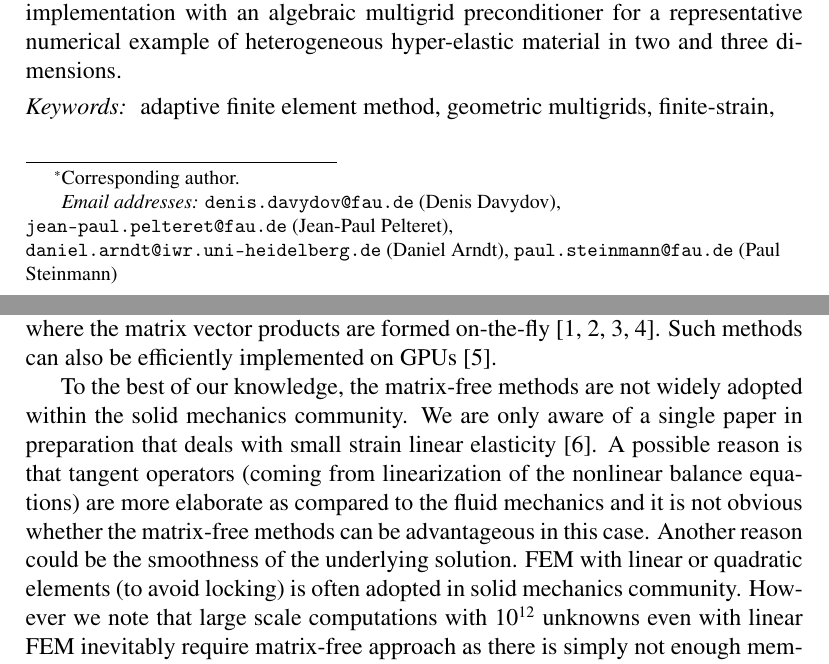
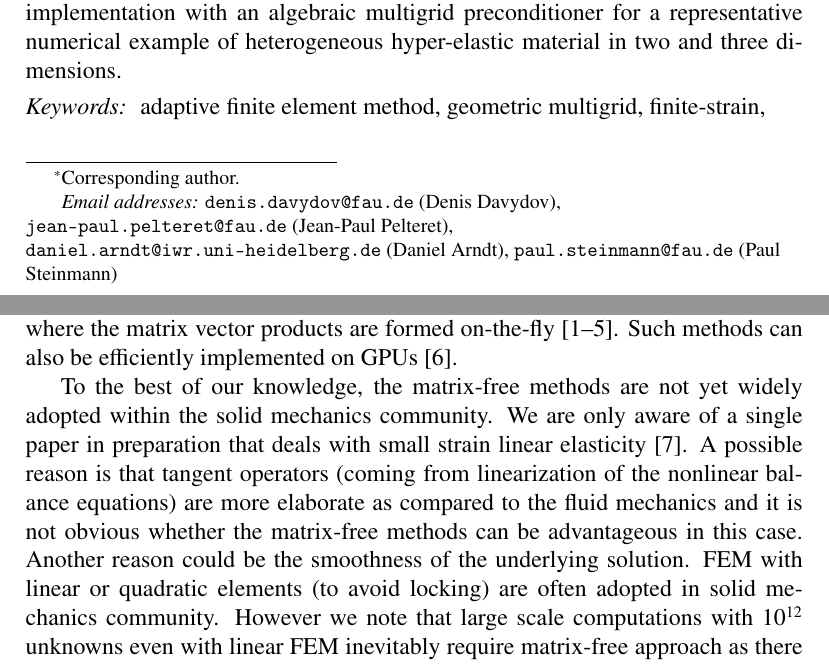
Before and after one commit to davydden/large-strain-matrix-free, a LaTeX paper (doc/large_strain.tex): two parts of pages 1 and 2 of 17, joined at a grey line, cut so that both start at the same text. Compiled offline with pdfLaTeX.

Commit message:
sort and compress bib, minor fixes

```diff
--- a/doc/large_strain.tex
+++ b/doc/large_strain.tex
@@ -1,6 +1,8 @@
 \RequirePackage[l2tabu, orthodox]{nag}
 %\documentclass[12pt]{article}
 \documentclass[preprint,12pt,times]{elsarticle}
+
+\biboptions{sort&compress,comma,square}
 
 % \usepackage{url}
 
@@ -137,7 +139,7 @@
 
   \begin{keyword}
       adaptive finite element method \sep
-      geometric multigrids \sep
+      geometric multigrid \sep
       finite-strain \sep
       matrix-free \sep
       hyperelasticity
@@ -150,12 +152,12 @@
 The performance of finite element (FEM) solvers on modern computer architectures is typically memory bound.
 The main cause for this is that loading matrix elements is significantly slower than performing the arithmetic operations when solving the problem.
 In order to improve the performance of the iterative solver, so-called matrix-free methods are
-widely adopted in fluid mechanics community, where the matrix vector products are formed on-the-fly \cite{kronbichler12,May2015, Krank2017, Brown2010}. Such methods can also be efficiently implemented on GPUs \cite{Abdelfattah2016}.
+widely adopted in fluid mechanics community, where the matrix vector products are formed on-the-fly \cite{kronbichler12,May2015, Krank2017, Brown2010, Gmeiner2016}. Such methods can also be efficiently implemented on GPUs \cite{Abdelfattah2016}.
 
-To the best of our knowledge, the matrix-free methods are not widely adopted within the solid mechanics community.
+To the best of our knowledge, the matrix-free methods are not yet widely adopted within the solid mechanics community.
 We are only aware of a single paper in preparation that deals with small strain linear elasticity \cite{Clevenger2018}.
 A possible reason is that tangent operators (coming from linearization of the nonlinear balance equations) are
-more elaborate as compared to the fluid mechanics and it is not obvious whether the matrix-free methods can be advantageous in this case. Another reason could be the smoothness of the underlying solution. FEM with linear or quadratic elements (to avoid locking) is often adopted in solid mechanics community. However we note that large scale computations with $10^{12}$ unknowns even with linear FEM inevitably require matrix-free approach as there is simply not enough memory to store the sparse tangent matrix \cite{Gmeiner2016}. Therefore we believe that for large scale computations in solid mechanics it is crucial to adopt matrix-free approaches and develop efficient multigrid solvers.
+more elaborate as compared to the fluid mechanics and it is not obvious whether the matrix-free methods can be advantageous in this case. Another reason could be the smoothness of the underlying solution. FEM with linear or quadratic elements (to avoid locking) are often adopted in solid mechanics community. However we note that large scale computations with $10^{12}$ unknowns even with linear FEM inevitably require matrix-free approach as there is simply not enough memory to store the sparse tangent matrix \cite{Gmeiner2016}. Therefore we believe that for large scale computations in solid mechanics it is crucial to adopt matrix-free approaches and develop efficient multigrid solvers.
 
 In this work, we advance the application of matrix-free approaches to problems in solid mechanics.
 We propose and numerically investigate different implementations of the finite-strain hyper-elastic tangent operator.
```
